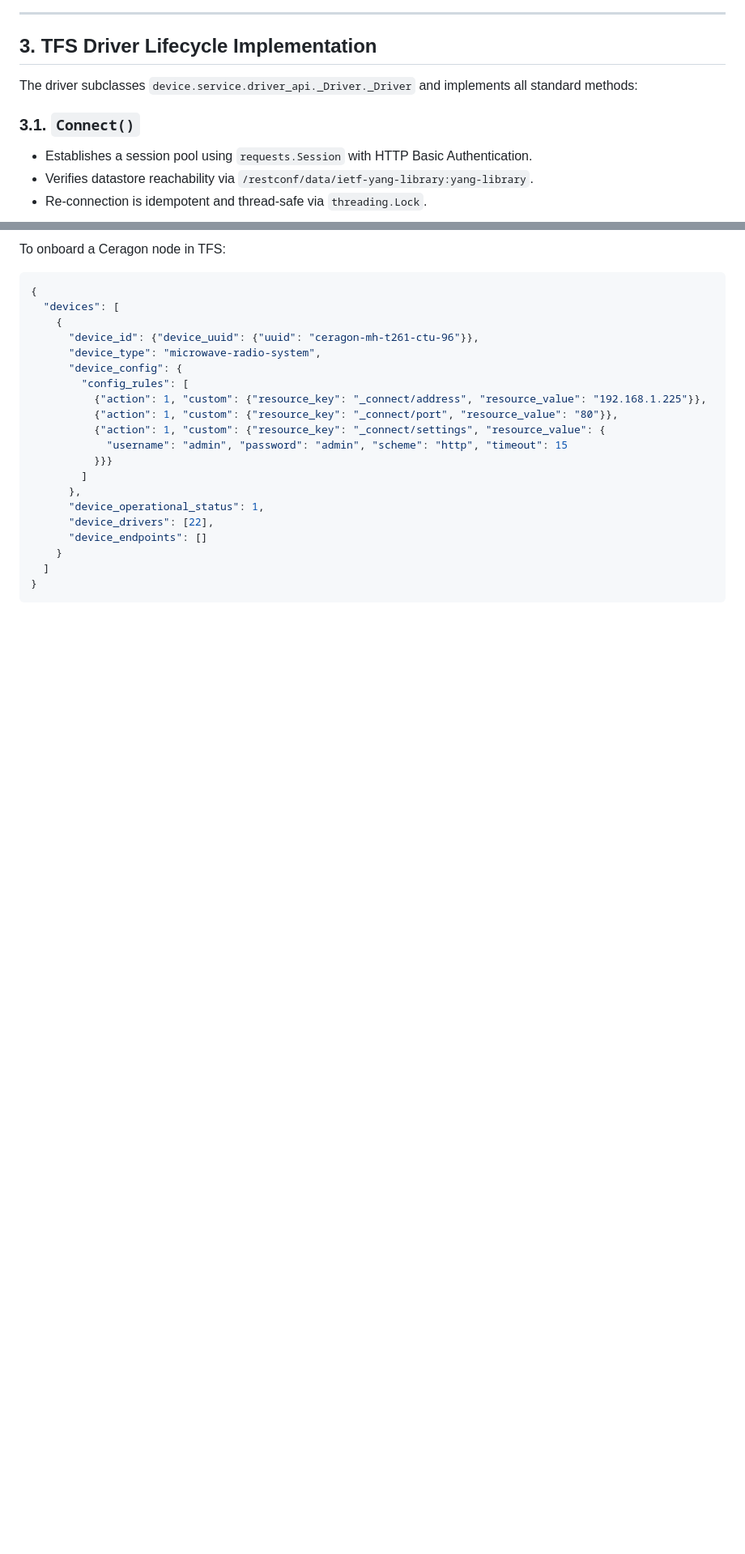
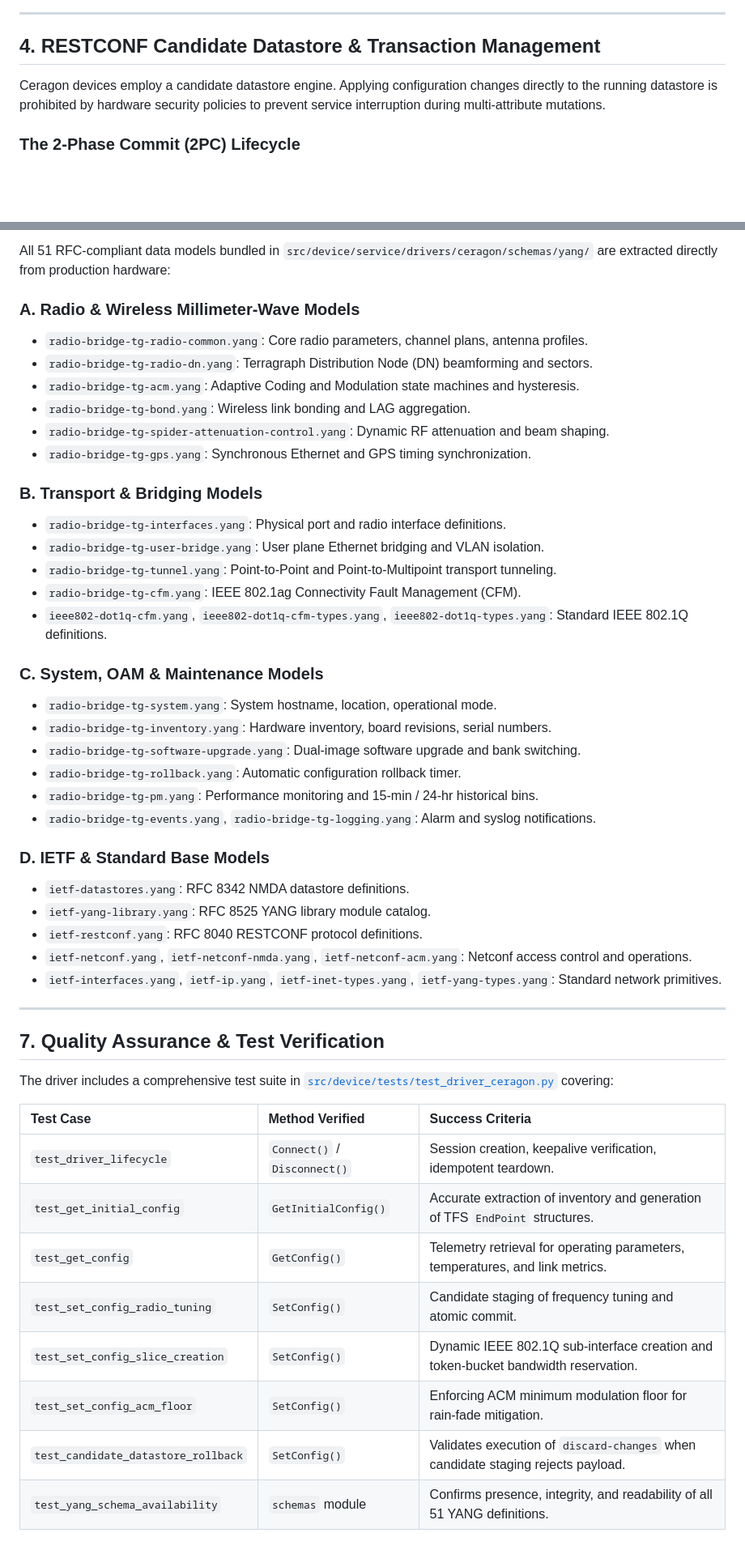
Before and after one commit to efidvir/CER-Intent, a Markdown page: tfs_upstream_contribution/docs/CERAGON_DRIVER_SPECIFICATION.md, 2 parts joined by grey strips. Shown at 81% size. GitHub-like rendering; blank space fills up the shorter version.

Commit message:
docs: sync updated Ceragon transport driver specifications and driver README

````diff
--- a/tfs_upstream_contribution/docs/CERAGON_DRIVER_SPECIFICATION.md
+++ b/tfs_upstream_contribution/docs/CERAGON_DRIVER_SPECIFICATION.md
@@ -53,12 +124,9 @@ It interacts with the physical equipment via **RFC 8040 RESTCONF** and the **RFC
 
 ---
 
-## 3. TFS Driver Lifecycle Implementation
+## 4. RESTCONF Candidate Datastore & Transaction Management
 
-The driver subclasses `device.service.driver_api._Driver._Driver` and implements all standard methods:
+Ceragon devices employ a candidate datastore engine. Applying configuration changes directly to the running datastore is prohibited by hardware security policies to prevent service interruption during multi-attribute mutations.
 
-### 3.1. `Connect()`
-* Establishes a session pool using `requests.Session` with HTTP Basic Authentication.
-* Verifies datastore reachability via `/restconf/data/ietf-yang-library:yang-library`.
-* Re-connection is idempotent and thread-safe via `threading.Lock`.
+### The 2-Phase Commit (2PC) Lifecycle
 
@@ -111,25 +253,49 @@ The driver includes all **51 RFC-compliant YANG schema data models** directly ex
 
-To onboard a Ceragon node in TFS:
+All 51 RFC-compliant data models bundled in `src/device/service/drivers/ceragon/schemas/yang/` are extracted directly from production hardware:
 
-```json
-{
-  "devices": [
-    {
-      "device_id": {"device_uuid": {"uuid": "ceragon-mh-t261-ctu-96"}},
-      "device_type": "microwave-radio-system",
-      "device_config": {
-        "config_rules": [
-          {"action": 1, "custom": {"resource_key": "_connect/address", "resource_value": "192.168.1.225"}},
-          {"action": 1, "custom": {"resource_key": "_connect/port", "resource_value": "80"}},
-          {"action": 1, "custom": {"resource_key": "_connect/settings", "resource_value": {
-            "username": "admin", "password": "admin", "scheme": "http", "timeout": 15
-          }}}
-        ]
-      },
-      "device_operational_status": 1,
-      "device_drivers": [22],
-      "device_endpoints": []
-    }
-  ]
-}
-```
+### A. Radio & Wireless Millimeter-Wave Models
+- `radio-bridge-tg-radio-common.yang`: Core radio parameters, channel plans, antenna profiles.
+- `radio-bridge-tg-radio-dn.yang`: Terragraph Distribution Node (DN) beamforming and sectors.
+- `radio-bridge-tg-acm.yang`: Adaptive Coding and Modulation state machines and hysteresis.
+- `radio-bridge-tg-bond.yang`: Wireless link bonding and LAG aggregation.
+- `radio-bridge-tg-spider-attenuation-control.yang`: Dynamic RF attenuation and beam shaping.
+- `radio-bridge-tg-gps.yang`: Synchronous Ethernet and GPS timing synchronization.
+
+### B. Transport & Bridging Models
+- `radio-bridge-tg-interfaces.yang`: Physical port and radio interface definitions.
+- `radio-bridge-tg-user-bridge.yang`: User plane Ethernet bridging and VLAN isolation.
+- `radio-bridge-tg-tunnel.yang`: Point-to-Point and Point-to-Multipoint transport tunneling.
+- `radio-bridge-tg-cfm.yang`: IEEE 802.1ag Connectivity Fault Management (CFM).
+- `ieee802-dot1q-cfm.yang`, `ieee802-dot1q-cfm-types.yang`, `ieee802-dot1q-types.yang`: Standard IEEE 802.1Q definitions.
+
+### C. System, OAM & Maintenance Models
+- `radio-bridge-tg-system.yang`: System hostname, location, operational mode.
+- `radio-bridge-tg-inventory.yang`: Hardware inventory, board revisions, serial numbers.
+- `radio-bridge-tg-software-upgrade.yang`: Dual-image software upgrade and bank switching.
+- `radio-bridge-tg-rollback.yang`: Automatic configuration rollback timer.
+- `radio-bridge-tg-pm.yang`: Performance monitoring and 15-min / 24-hr historical bins.
+- `radio-bridge-tg-events.yang`, `radio-bridge-tg-logging.yang`: Alarm and syslog notifications.
+
+### D. IETF & Standard Base Models
+- `ietf-datastores.yang`: RFC 8342 NMDA datastore definitions.
+- `ietf-yang-library.yang`: RFC 8525 YANG library module catalog.
+- `ietf-restconf.yang`: RFC 8040 RESTCONF protocol definitions.
+- `ietf-netconf.yang`, `ietf-netconf-nmda.yang`, `ietf-netconf-acm.yang`: Netconf access control and operations.
+- `ietf-interfaces.yang`, `ietf-ip.yang`, `ietf-inet-types.yang`, `ietf-yang-types.yang`: Standard network primitives.
+
+---
+
+## 7. Quality Assurance & Test Verification
+
+The driver includes a comprehensive test suite in [`src/device/tests/test_driver_ceragon.py`](../src/device/tests/test_driver_ceragon.py) covering:
+
+| Test Case | Method Verified | Success Criteria |
+| :--- | :--- | :--- |
+| `test_driver_lifecycle` | `Connect()` / `Disconnect()` | Session creation, keepalive verification, idempotent teardown. |
+| `test_get_initial_config` | `GetInitialConfig()` | Accurate extraction of inventory and generation of TFS `EndPoint` structures. |
+| `test_get_config` | `GetConfig()` | Telemetry retrieval for operating parameters, temperatures, and link metrics. |
+| `test_set_config_radio_tuning` | `SetConfig()` | Candidate staging of frequency tuning and atomic commit. |
+| `test_set_config_slice_creation` | `SetConfig()` | Dynamic IEEE 802.1Q sub-interface creation and token-bucket bandwidth reservation. |
+| `test_set_config_acm_floor` | `SetConfig()` | Enforcing ACM minimum modulation floor for rain-fade mitigation. |
+| `test_candidate_datastore_rollback`| `SetConfig()` | Validates execution of `discard-changes` when candidate staging rejects payload. |
+| `test_yang_schema_availability` | `schemas` module | Confirms presence, integrity, and readability of all 51 YANG definitions. |
````
Also changed, not shown: other parts of tfs_upstream_contribution/docs/CERAGON_DRIVER_SPECIFICATION.md (+223 -78 lines), 1 other file.
